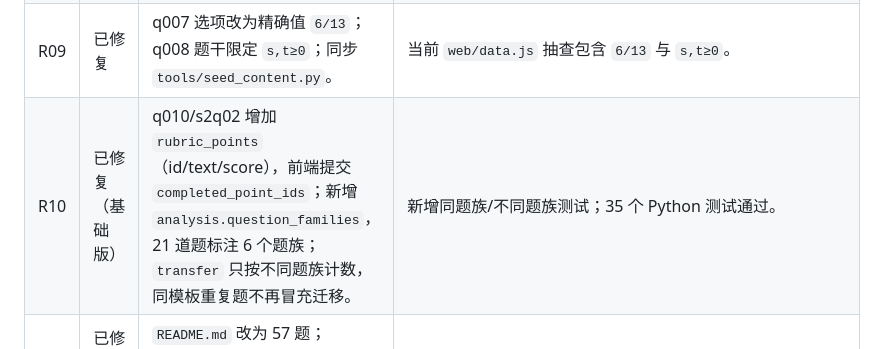
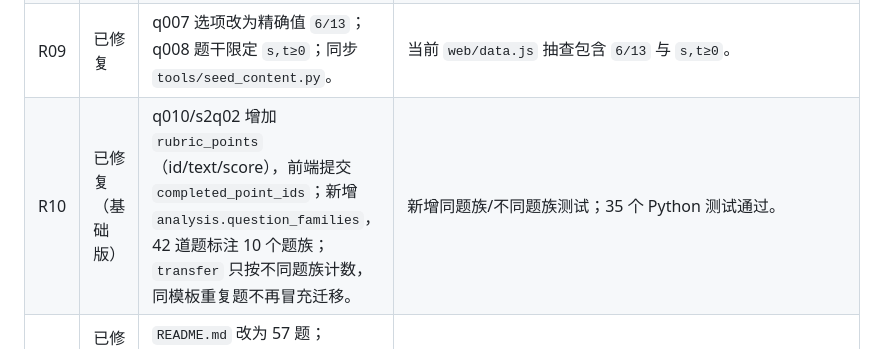
Before and after one commit to jonhate/probability-exam-sprint, a Markdown page: server/docs/整改对照表_2026-11-08.md, the part around the change. Drawn GitHub-style.

Commit message:
Update 整改对照表_2026-11-08.md (10 families)

```diff
--- a/server/docs/整改对照表_2026-11-08.md
+++ b/server/docs/整改对照表_2026-11-08.md
@@ -15,7 +15,7 @@
 | R07 | 已修复 | `app.py`：`POST /api/progress` 强制要求 `X-Course-ID` 与 `X-Analysis-Revision`；缺失返回 400，不匹配返回 409。测试工具已同步。 | `test_origin_and_stale_tab_guards` 增加缺课程/缺版本断言；33 个 Python 测试通过。 |
 | R08 | 已修复 | `static/app.js`：`expired → 去更新考试日期`、`session_done → 开始下一段（15 分钟）`、`rest → 查看速学`、`waiting → 刷新复测时间`、`short_budget → 用剩余时间开始`、`no_questions → 去准备题目`。 | `frontend_test.cjs` 增加 expired/session_done 文案断言并通过。 |
 | R09 | 已修复 | q007 选项改为精确值 `6/13`；q008 题干限定 `s,t≥0`；同步 `tools/seed_content.py`。 | 当前 `web/data.js` 抽查包含 `6/13` 与 `s,t≥0`。 |
-| R10 | 已修复（基础版） | q010/s2q02 增加 `rubric_points`（id/text/score），前端提交 `completed_point_ids`；新增 `analysis.question_families`，21 道题标注 6 个题族；`transfer` 只按不同题族计数，同模板重复题不再冒充迁移。 | 新增同题族/不同题族测试；35 个 Python 测试通过。 |
+| R10 | 已修复（基础版） | q010/s2q02 增加 `rubric_points`（id/text/score），前端提交 `completed_point_ids`；新增 `analysis.question_families`，42 道题标注 10 个题族；`transfer` 只按不同题族计数，同模板重复题不再冒充迁移。 | 新增同题族/不同题族测试；35 个 Python 测试通过。 |
 | R11 | 已修复（主要文档） | `README.md` 改为 57 题；`web/README.md` 改 v5 并补静态限制；`mobile/android/BUILD.md` 补资源同步说明；新增发布清单。 | 文档抽查无 23 题/ v4 缓存残留；构建生成 `release-manifest.json`。 |
 
 ## 未完成或保留
```
